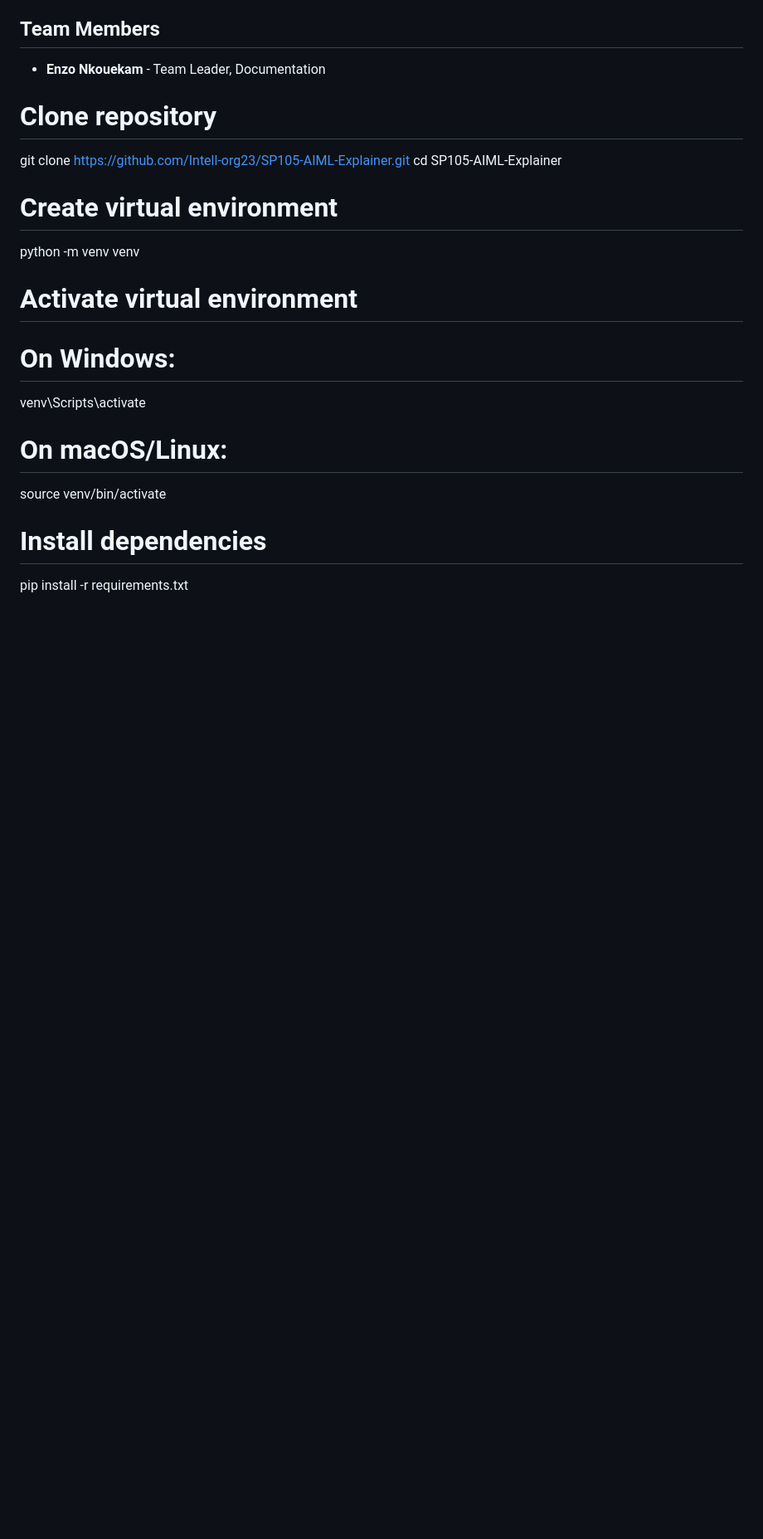
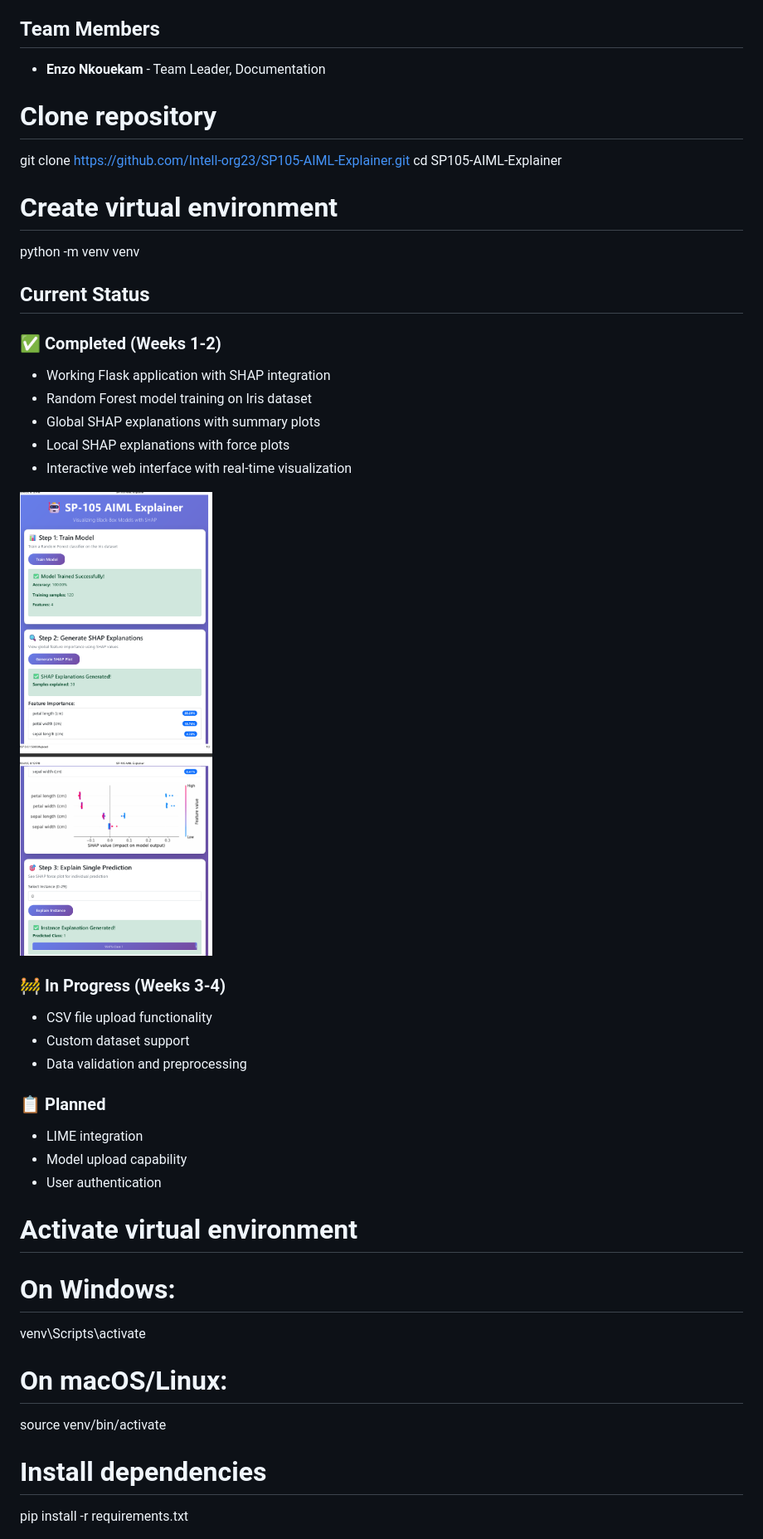
Before and after one commit to Intell-org23/SP105-AIML-Explainer, a Markdown page: README.md, the part around the change. Shown at 83% size. GitHub-like rendering; pictures changed too: image.png (added); blank space fills up the shorter version.

Commit message:
Proof of concept
Working SHAP proof of concept with Flask", req update

```diff
--- a/README.md
+++ b/README.md
@@ -15,6 +15,27 @@ cd SP105-AIML-Explainer
 
 # Create virtual environment
 python -m venv venv
+
+## Current Status
+
+### ✅ Completed (Weeks 1-2)
+- Working Flask application with SHAP integration
+- Random Forest model training on Iris dataset
+- Global SHAP explanations with summary plots
+- Local SHAP explanations with force plots
+- Interactive web interface with real-time visualization
+
+![Proof of concept](image.png)
+
+### 🚧 In Progress (Weeks 3-4)
+- CSV file upload functionality
+- Custom dataset support
+- Data validation and preprocessing
+
+### 📋 Planned
+- LIME integration
+- Model upload capability
+- User authentication
 
 # Activate virtual environment
 # On Windows:
```
Also changed, not shown: 5 other files.
